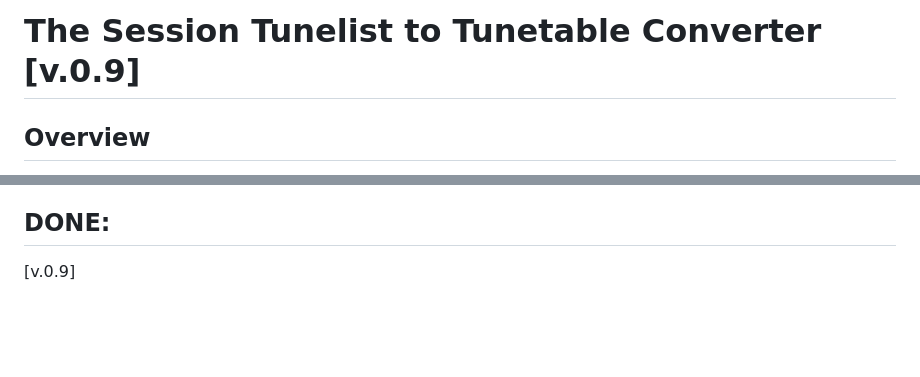
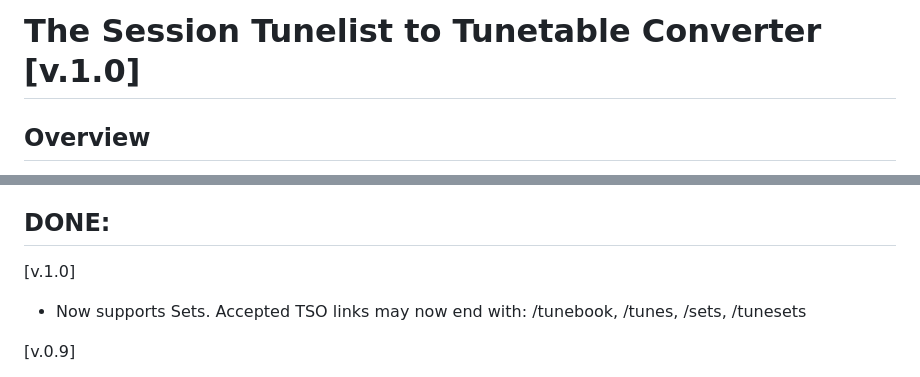
Before and after one commit to anton-bregolas/Tunetable, a Markdown page: README.md, 2 parts joined by grey strips. GitHub-like rendering; blank space fills up the shorter version.

Commit message:
TSO Tunelist Converter v.1.0: README updated

```diff
--- a/README.md
+++ b/README.md
@@ -1,4 +1,4 @@
-The Session Tunelist to Tunetable Converter [v.0.9]
+The Session Tunelist to Tunetable Converter [v.1.0]
 ===================================================
 
 ## Overview
@@ -14,6 +14,10 @@ tagged tunes using a simple web app with a URL input and sorting options that ma
 - Consider additional @media requests for mobile devices.
 
 ## DONE:
+
+[v.1.0]
+
++ Now supports Sets. Accepted TSO links may now end with: /tunebook, /tunes, /sets, /tunesets
 
 [v.0.9]
 
```
